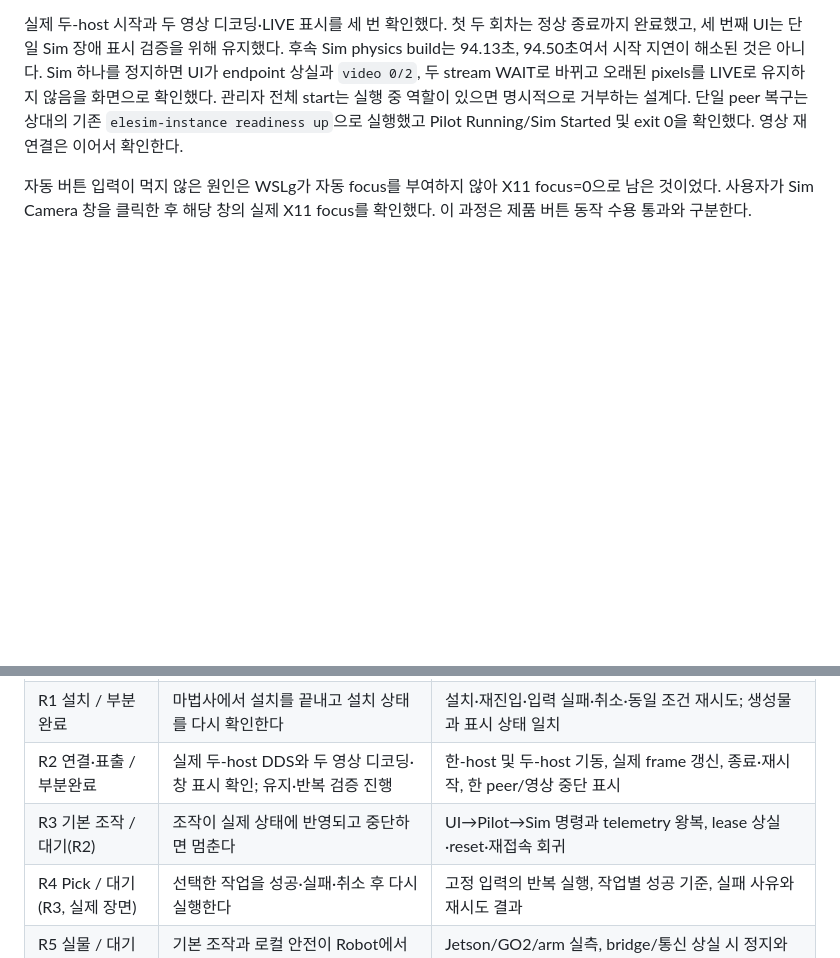
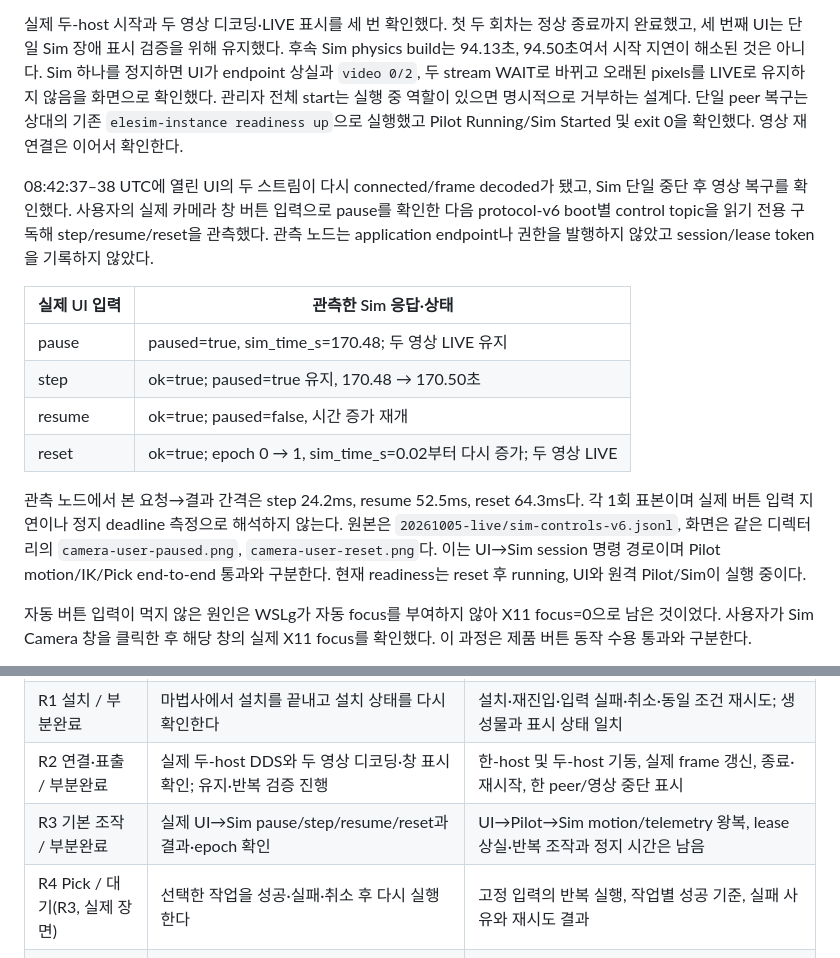
Before and after one commit to jpyaaa3/elesim, a Markdown page: docs/status.md, 2 parts joined by grey strips. Drawn GitHub-style; blank space fills up the shorter version.

Commit message:
Record live Sim pause step resume reset and peer recovery

```diff
--- a/docs/status.md
+++ b/docs/status.md
@@ -174,6 +174,26 @@ Sim 하나를 정지하면 UI가 endpoint 상실과 `video 0/2`, 두 stream WAIT
 관리자 전체 start는 실행 중 역할이 있으면 명시적으로 거부하는 설계다.
 단일 peer 복구는 상대의 기존 `elesim-instance readiness up`으로 실행했고
 Pilot Running/Sim Started 및 exit 0을 확인했다. 영상 재연결은 이어서 확인한다.
+
+08:42:37–38 UTC에 열린 UI의 두 스트림이 다시 connected/frame decoded가
+됐고, Sim 단일 중단 후 영상 복구를 확인했다. 사용자의 실제 카메라 창 버튼
+입력으로 pause를 확인한 다음 protocol-v6 boot별 control topic을 읽기 전용
+구독해 step/resume/reset을 관측했다. 관측 노드는 application endpoint나
+권한을 발행하지 않았고 session/lease token을 기록하지 않았다.
+
+| 실제 UI 입력 | 관측한 Sim 응답·상태 |
+| --- | --- |
+| pause | paused=true, sim_time_s=170.48; 두 영상 LIVE 유지 |
+| step | ok=true; paused=true 유지, 170.48 → 170.50초 |
+| resume | ok=true; paused=false, 시간 증가 재개 |
+| reset | ok=true; epoch 0 → 1, sim_time_s=0.02부터 다시 증가; 두 영상 LIVE |
+
+관측 노드에서 본 요청→결과 간격은 step 24.2ms, resume 52.5ms, reset 64.3ms다.
+각 1회 표본이며 실제 버튼 입력 지연이나 정지 deadline 측정으로 해석하지
+않는다. 원본은 `20261005-live/sim-controls-v6.jsonl`, 화면은 같은 디렉터리의
+`camera-user-paused.png`, `camera-user-reset.png`다. 이는 UI→Sim session 명령
+경로이며 Pilot motion/IK/Pick end-to-end 통과와 구분한다. 현재 readiness는
+reset 후 running, UI와 원격 Pilot/Sim이 실행 중이다.
 
 자동 버튼 입력이 먹지 않은 원인은 WSLg가 자동 focus를 부여하지 않아 X11
 focus=0으로 남은 것이었다. 사용자가 Sim Camera 창을 클릭한 후 해당 창의
@@ -811,7 +831,7 @@ Pilot, Robot과 Sim의 가상 장치·물리 실행부다. 이는 감사할 책
 | R0 검증 준비 / 부분완료 | 동일 revision에서 실패를 재현할 수 있다 | 기존 dev 전체 gate·격리 release 통과; 새 dev image build와 원래 삭제된 오류 동일성은 미확인 |
 | R1 설치 / 부분완료 | 마법사에서 설치를 끝내고 설치 상태를 다시 확인한다 | 설치·재진입·입력 실패·취소·동일 조건 재시도; 생성물과 표시 상태 일치 |
 | R2 연결·표출 / 부분완료 | 실제 두-host DDS와 두 영상 디코딩·창 표시 확인; 유지·반복 검증 진행 | 한-host 및 두-host 기동, 실제 frame 갱신, 종료·재시작, 한 peer/영상 중단 표시 |
-| R3 기본 조작 / 대기(R2) | 조작이 실제 상태에 반영되고 중단하면 멈춘다 | UI→Pilot→Sim 명령과 telemetry 왕복, lease 상실·reset·재접속 회귀 |
+| R3 기본 조작 / 부분완료 | 실제 UI→Sim pause/step/resume/reset과 결과·epoch 확인 | UI→Pilot→Sim motion/telemetry 왕복, lease 상실·반복 조작과 정지 시간은 남음 |
 | R4 Pick / 대기(R3, 실제 장면) | 선택한 작업을 성공·실패·취소 후 다시 실행한다 | 고정 입력의 반복 실행, 작업별 성공 기준, 실패 사유와 재시도 결과 |
 | R5 실물 / 대기(R3, 장비) | 기본 조작과 로컬 안전이 Robot에서 성립한다 | Jetson/GO2/arm 실측, bridge/통신 상실 시 정지와 cleanup, 장치 피드백 |
 
```
